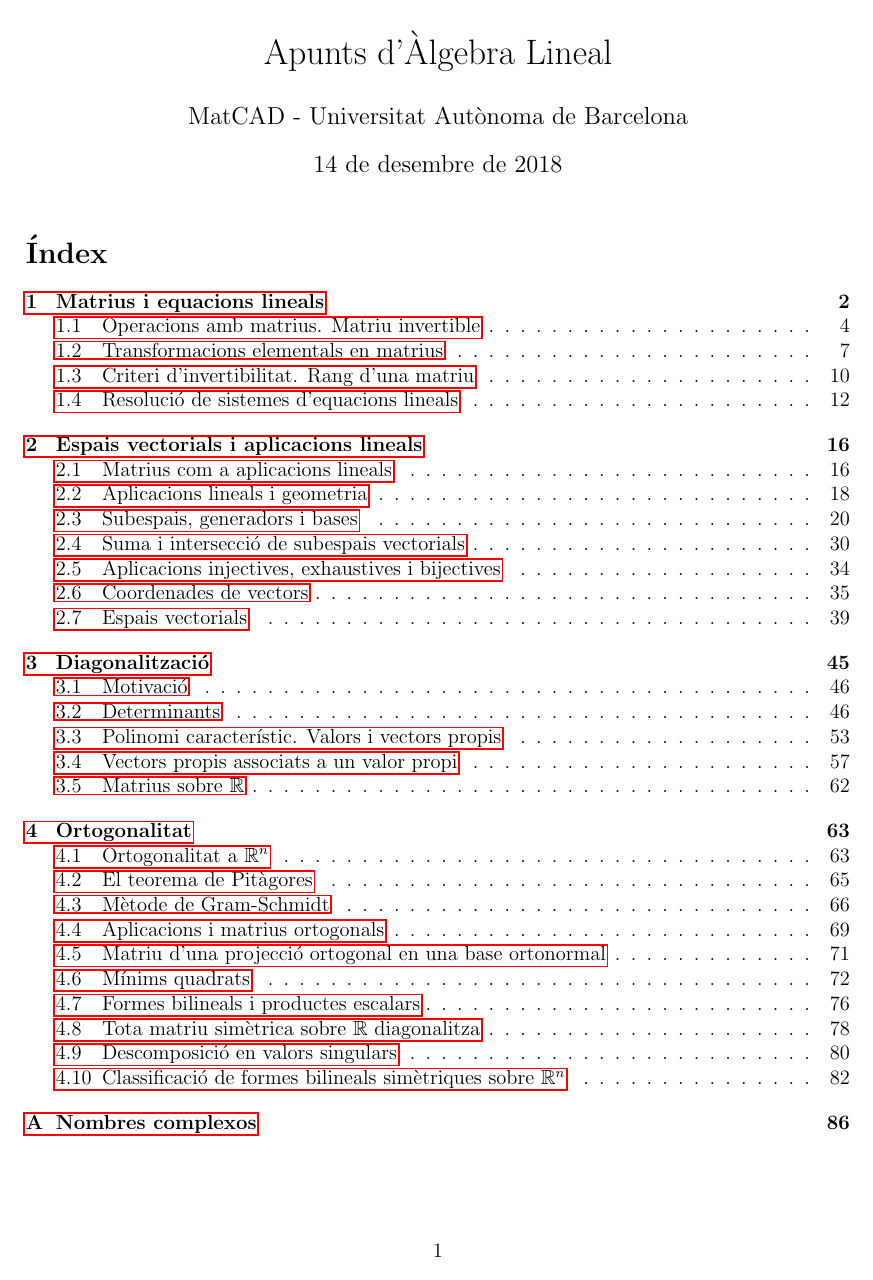
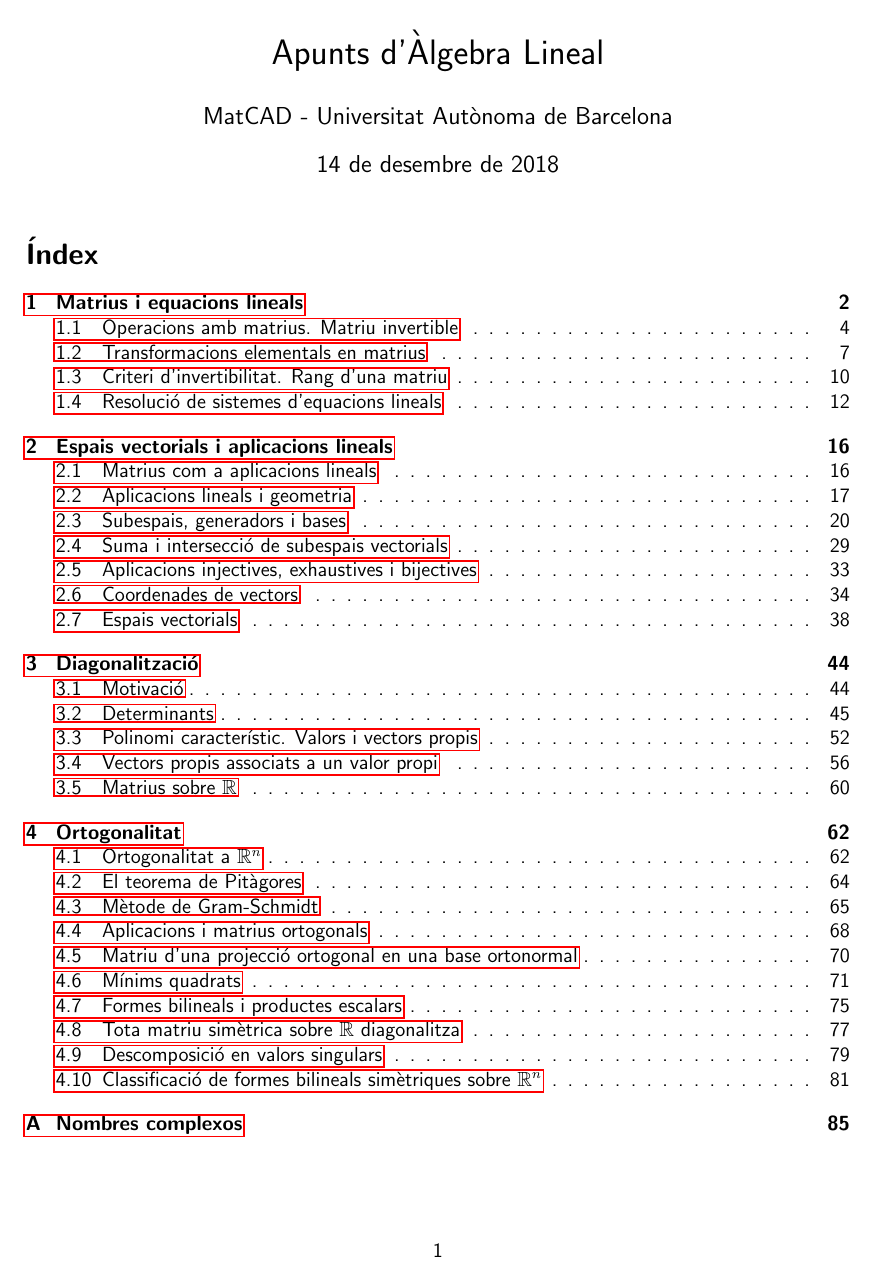
Before and after one commit to mmasdeu/Apunts-d-lgebra-Lineal, a LaTeX document (MatCADAlgLin.tex): page 1 of 90 before the commit and page 1 of 89 after it. Compiled offline with pdfLaTeX.

Commit message:
Change font to SansSerif

```diff
--- a/MatCADAlgLin.tex
+++ b/MatCADAlgLin.tex
@@ -13,6 +13,8 @@
 \usepackage{tikz}
 %\usepackage{graphicx}
 \usepackage{xcolor}
+
+\renewcommand{\familydefault}{\sfdefault}
 
 \definecolor{ocre}{RGB}{0, 0, 0}
 
```
Also changed, not shown: MatCADAlgLinBook.tex (+2 -0 lines).
